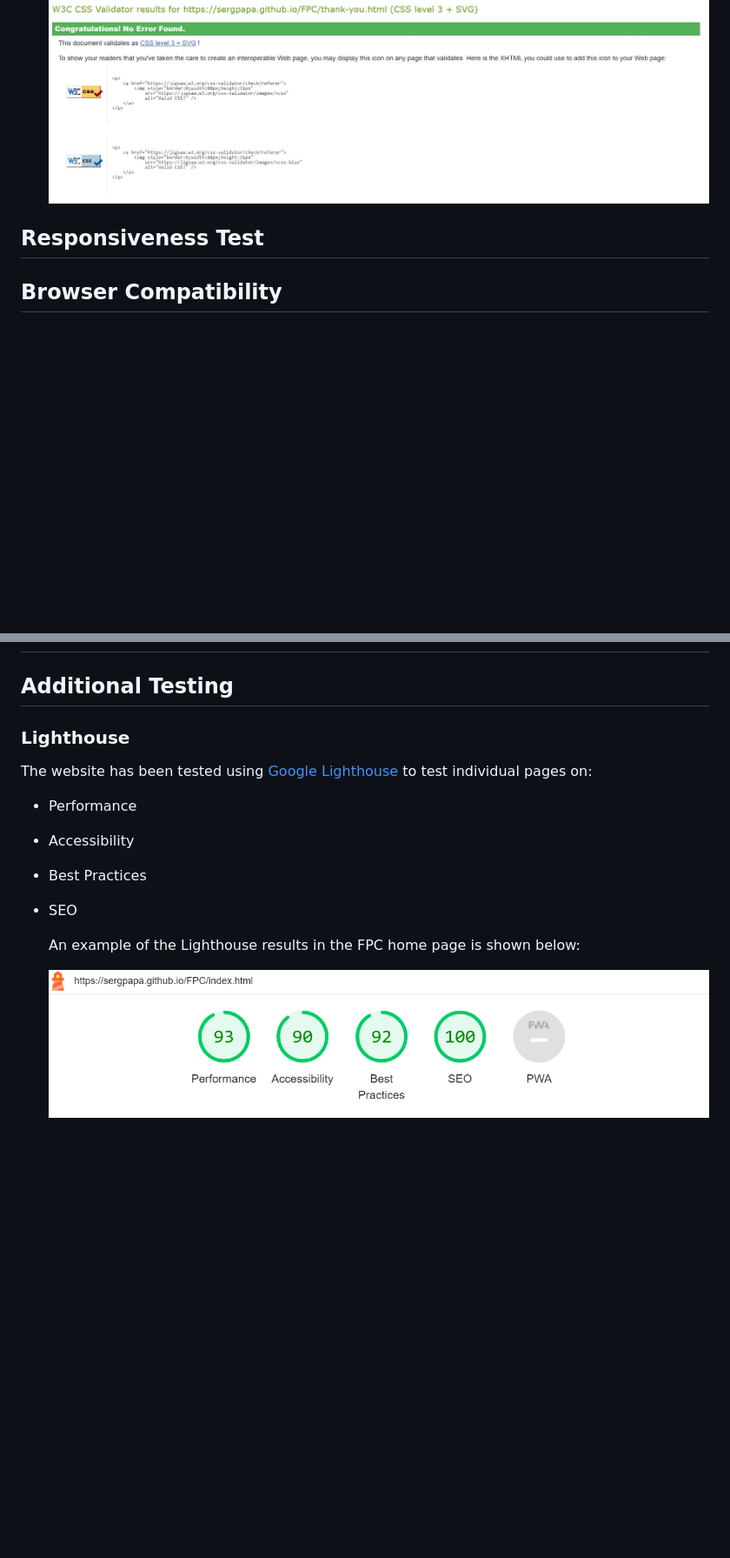
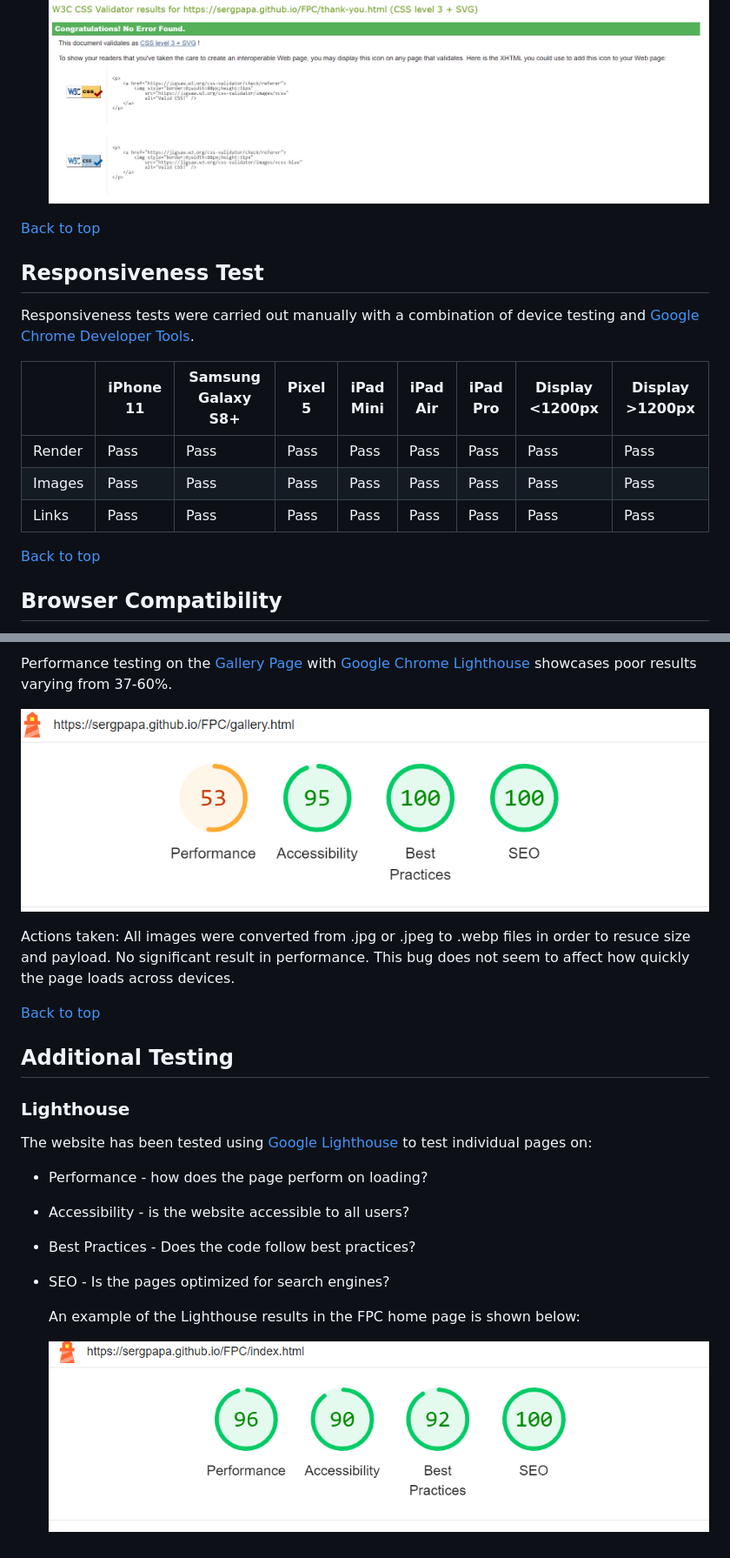
Before and after one commit to sergpapa/FPC, a Markdown page: TESTING.md, 2 parts joined by grey strips. Shown at 87% size. GitHub-like rendering; pictures changed too: assets/images/lighthouse-home-page.png, assets/images/performance-bug.png (added); blank space fills up the shorter version.

Commit message:
Additional testing on TESTING.md

```diff
--- a/TESTING.md
+++ b/TESTING.md
@@ -49,7 +51,19 @@ The FPC has been tesytd manually as well as with automated services like code va
 
   ![Thank-you-page-validator](assets/images/thank-you-page-css-validator.png)
 
+[Back to top](#contents)
+
 ## Responsiveness Test
+
+Responsiveness tests were carried out manually with a combination of device testing and [Google Chrome Developer Tools](https://developer.chrome.com/docs/devtools/).
+
+|         |**iPhone 11**|**Samsung Galaxy S8+**| **Pixel 5**|**iPad Mini**|**iPad Air**|**iPad Pro**|**Display <1200px**|**Display >1200px**|
+|---------|-------------|----------------------|------------|-------------|------------|------------|-------------------|-------------------|
+|  Render |   Pass      |       Pass           |  Pass      |    Pass     |   Pass     |  Pass      | Pass              |      Pass         |
+|  Images |   Pass      |       Pass           |  Pass      |    Pass     |   Pass     |  Pass      | Pass              |      Pass         |
+|  Links  |   Pass      |       Pass           |  Pass      |    Pass     |   Pass     |  Pass      | Pass              |      Pass         |
+
+[Back to top](#contents)
 
 ## Browser Compatibility
 
@@ -61,3 +128,10 @@ FPC has been tested in multiple browsers with no visible issues. Google Chrome,
+Performance testing on the [Gallery Page](https://sergpapa.github.io/FPC/gallery.html) with [Google Chrome Lighthouse](https://developer.chrome.com/docs/lighthouse/overview/) showcases poor results varying from 37-60%.
+
+![Gallery-Performance](assets/images/performance-bug.png)
+
+Actions taken: All images were converted from .jpg or .jpeg to .webp files in order to resuce size and payload. No significant result in performance. This bug does not seem to affect how quickly the page loads across devices.
+
+[Back to top](#contents)
 
 ## Additional Testing
 
@@ -65,10 +139,10 @@ FPC has been tested in multiple browsers with no visible issues. Google Chrome,
 
 The website has been tested using [Google Lighthouse](https://developer.chrome.com/docs/lighthouse/overview/) to test individual pages on:
 
-- Performance
-- Accessibility
-- Best Practices
-- SEO
+- Performance - how does the page perform on loading?
+- Accessibility - is the website accessible to all users?
+- Best Practices - Does the code follow best practices?
+- SEO - Is the pages optimized for search engines?
 
   An example of the Lighthouse results in the FPC home page is shown below:
 
```
Also changed, not shown: other parts of TESTING.md (+55 -0 lines), README.md (+1 -1 lines), assets/images/favicon-bug.png (added), 1 other file.
